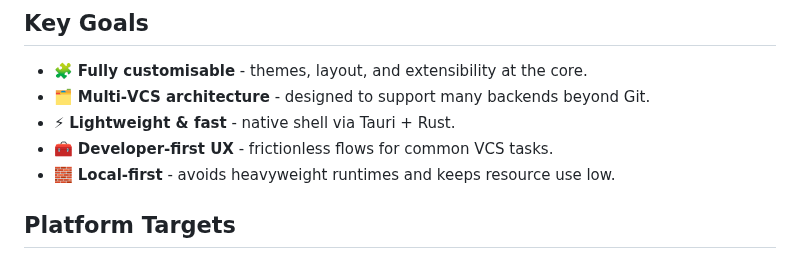
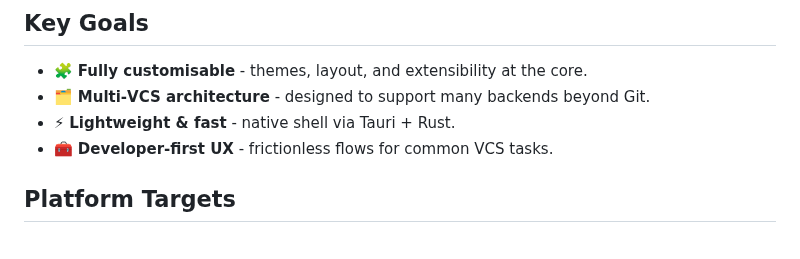
Before and after one commit to Jordonbc/OpenVCS, a Markdown page: README.md, the part around the change. GitHub-like rendering.

Commit message:
Remove 'Local-first' feature description
Removed the 'Local-first' feature description from the README.

```diff
--- a/README.md
+++ b/README.md
@@ -40,7 +40,6 @@ Swap `stable` for `dev` in the URL if you want the bleeding-edge installer.
 - 🗂 **Multi‑VCS architecture** - designed to support many backends beyond Git.
 - ⚡ **Lightweight & fast** - native shell via Tauri + Rust.
 - 🧰 **Developer‑first UX** - frictionless flows for common VCS tasks.
-- 🧱 **Local‑first** - avoids heavyweight runtimes and keeps resource use low.
 
 ## Platform Targets
 
```
